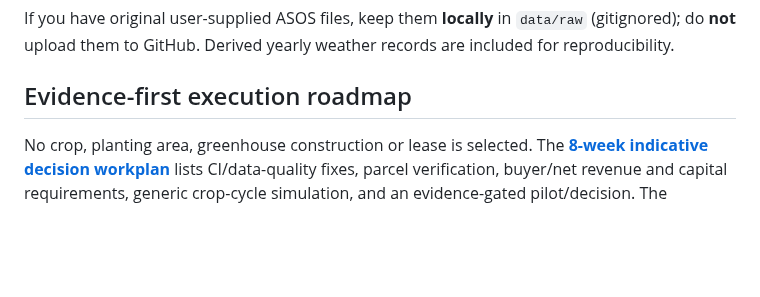
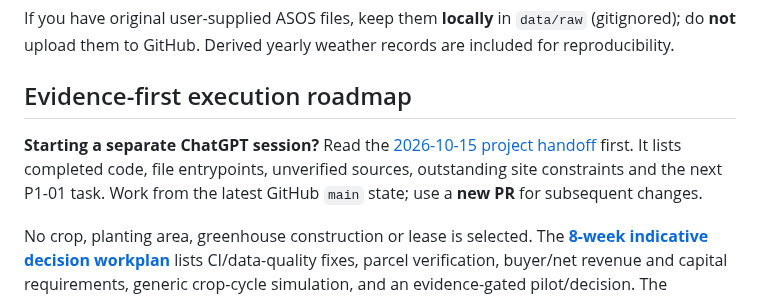
Before and after one commit to limfighter/farm-kpi, a Markdown page: README.md, the part around the change. Drawn GitHub-style; blank space fills up the shorter version.

Commit message:
Link next-session handoff prominently from README

```diff
--- a/README.md
+++ b/README.md
@@ -21,6 +21,12 @@ pytest -q
 If you have original user-supplied ASOS files, keep them **locally** in `data/raw` (gitignored); do **not** upload them to GitHub. Derived yearly weather records are included for reproducibility.
 
 ## Evidence-first execution roadmap
+
+**Starting a separate ChatGPT session?** Read the
+[2026-10-15 project handoff](docs/SESSION_HANDOFF_2026-10-15.md)
+first. It lists completed code, file entrypoints, unverified sources,
+outstanding site constraints and the next P1-01 task. Work from the
+latest GitHub `main` state; use a **new PR** for subsequent changes.
 
 No crop, planting area, greenhouse construction or lease is selected.
 The [**8-week indicative decision workplan**](docs/FARM_DECISION_EXECUTION_PLAN.md)
```
